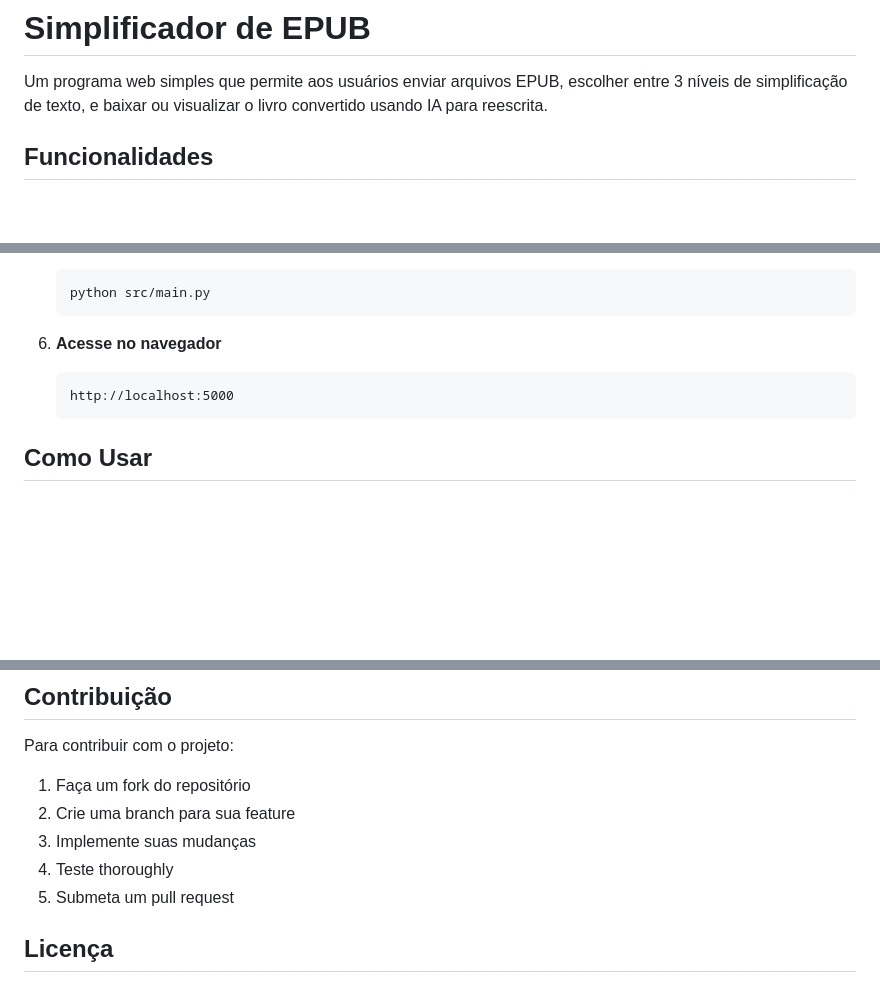
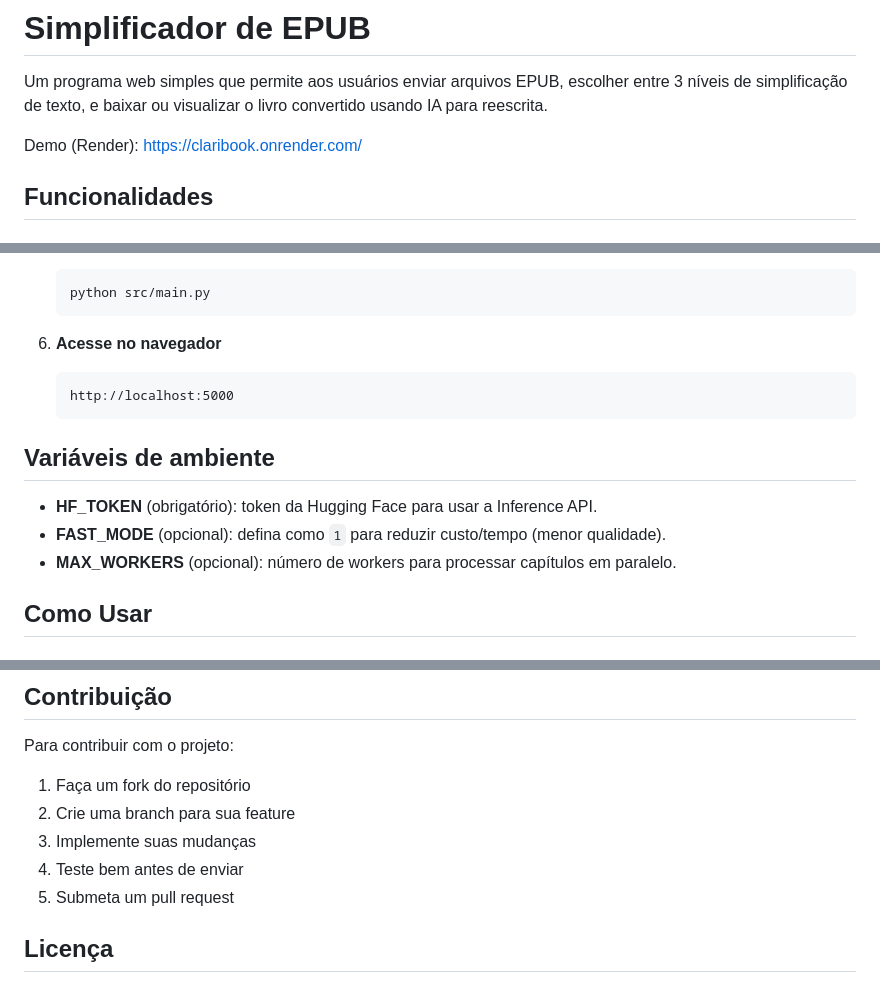
Before and after one commit to Sonekas/ClariBook, a Markdown page: README.md, 3 parts joined by grey strips. Rendered like a GitHub page; blank space fills up the shorter version.

Commit message:
Documentação: atualizar README com link do deploy e variáveis

````diff
--- a/README.md
+++ b/README.md
@@ -1,6 +1,8 @@
 # Simplificador de EPUB
 
 Um programa web simples que permite aos usuários enviar arquivos EPUB, escolher entre 3 níveis de simplificação de texto, e baixar ou visualizar o livro convertido usando IA para reescrita.
+
+Demo (Render): https://claribook.onrender.com/
 
 ## Funcionalidades
 
@@ -79,6 +81,12 @@ Um programa web simples que permite aos usuários enviar arquivos EPUB, escolher
    http://localhost:5000
    ```
 
+## Variáveis de ambiente
+
+- **HF_TOKEN** (obrigatório): token da Hugging Face para usar a Inference API.
+- **FAST_MODE** (opcional): defina como `1` para reduzir custo/tempo (menor qualidade).
+- **MAX_WORKERS** (opcional): número de workers para processar capítulos em paralelo.
+
 ## Como Usar
 
 ### Passo a Passo
@@ -226,7 +233,7 @@ Para contribuir com o projeto:
 1. Faça um fork do repositório
 2. Crie uma branch para sua feature
 3. Implemente suas mudanças
-4. Teste thoroughly
+4. Teste bem antes de enviar
 5. Submeta um pull request
 
 ## Licença
````
Also changed, not shown: other parts of README.md (+0 -1 lines).
